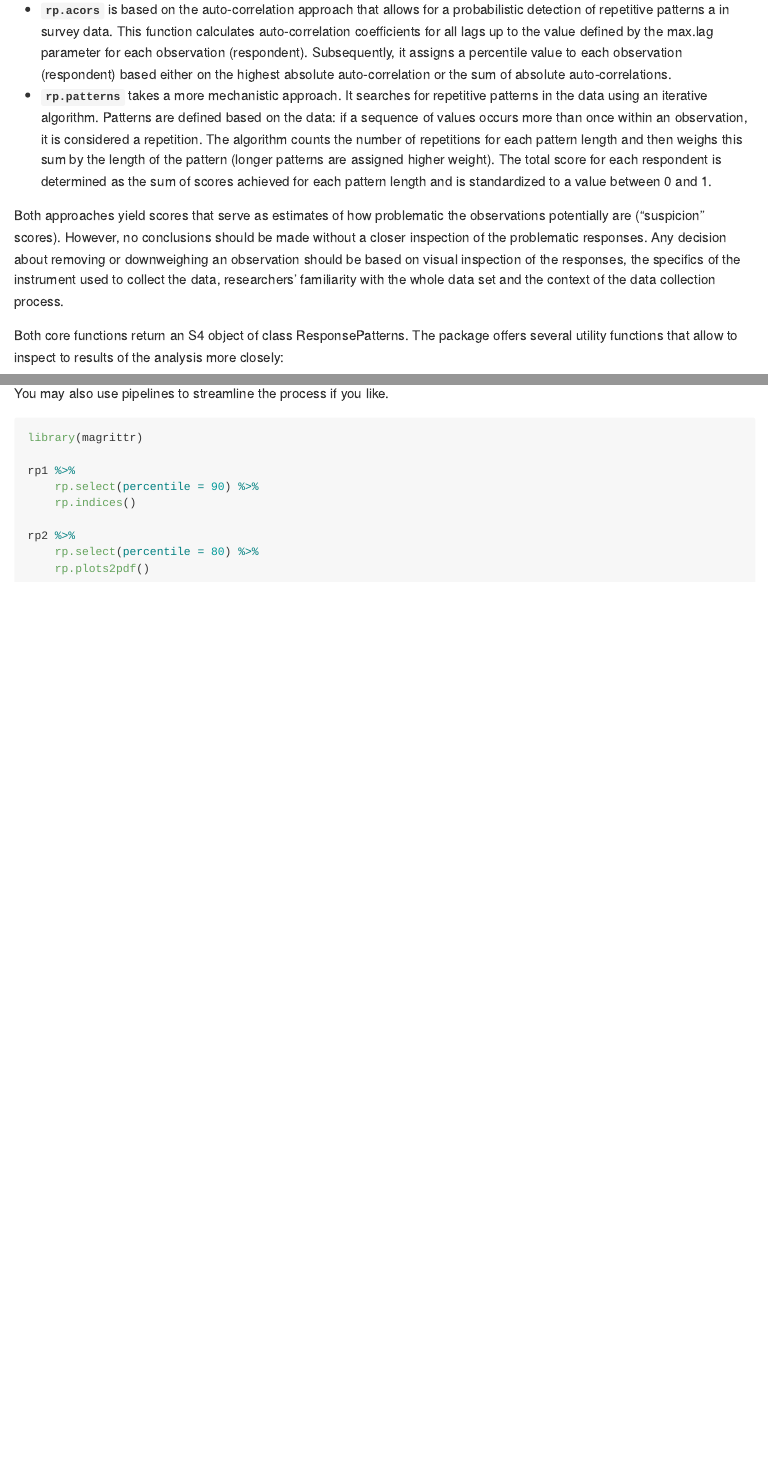
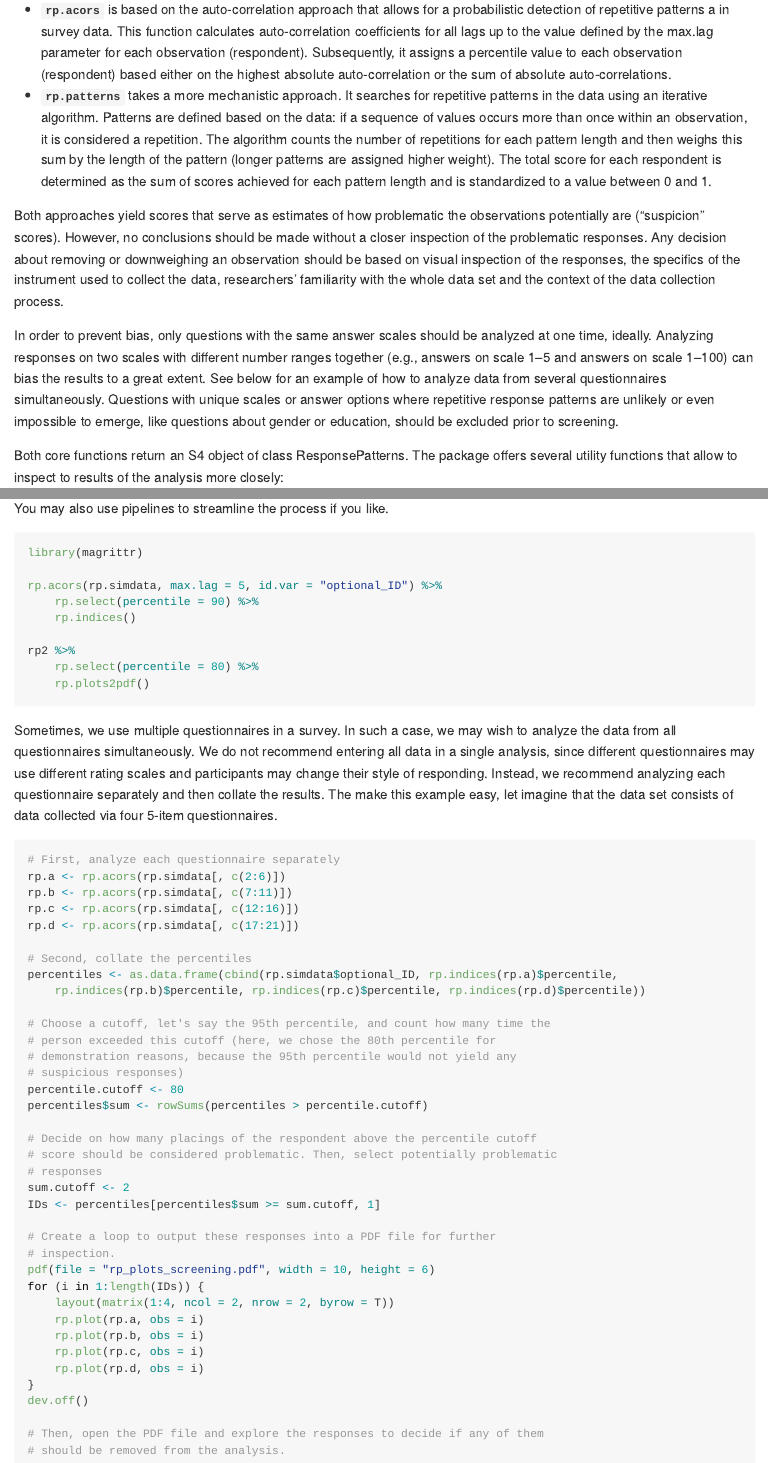
Before and after one commit to trihacek/responsePatterns, an R Markdown document (README.Rmd): the page in a window 1100 px wide, from 200 px down, and a second part further down, joined at a grey line. The pictures show the output file README.md that the author committed with the source, drawn offline in the style of GitHub; long lines of code are wrapped.

Commit message:
Documentation update

````diff
--- a/README.Rmd
+++ b/README.Rmd
@@ -24,6 +24,8 @@ Some survey participants tend to respond carelessly which complicates data analy
  - **`rp.patterns`** takes a more mechanistic approach. It searches for repetitive patterns in the data using an iterative algorithm. Patterns are defined based on the data: if a sequence of values occurs more than once within an observation, it is considered a repetition. The algorithm counts the number of repetitions for each pattern length and then weighs this sum by the length of the pattern (longer patterns are assigned higher weight). The total score for each respondent is determined as the sum of scores achieved for each pattern length and is standardized to a value between 0 and 1.
 
 Both approaches yield scores that serve as estimates of how problematic the observations potentially are ("suspicion" scores). However, no conclusions should be made without a closer inspection of the problematic responses. Any decision about removing or downweighing an observation should be based on visual inspection of the responses, the specifics of the instrument used to collect the data, researchers' familiarity with the whole data set and the context of the data collection process.
+
+In order to prevent bias, only questions with the same answer scales should be analyzed at one time, ideally. Analyzing responses on two scales with different number ranges together (e.g., answers on scale 1–5 and answers on scale 1–100) can bias the results to a great extent. See below for an example of how to analyze data from several questionnaires simultaneously. Questions with unique scales or answer options where repetitive response patterns are unlikely or even impossible to emerge, like questions about gender or education, should be excluded prior to screening.
 
 Both core functions return an S4 object of class ResponsePatterns. The package offers several utility functions that allow to inspect to results of the analysis more closely:
 - **`rp.summary`** (or, simply, **`summary`**) provides an overview of the object;
@@ -120,8 +122,46 @@ You may also use pipelines to streamline the process if you like.
 ```{r, tidy=TRUE, eval=FALSE}
 library(magrittr)
 
-rp1 %>% rp.select(percentile=90) %>% rp.indices()
+rp.acors(rp.simdata, max.lag=5, id.var="optional_ID") %>% rp.select(percentile=90) %>% rp.indices()
 
 rp2 %>% rp.select(percentile=80) %>% rp.plots2pdf()
 
 ```
+
+Sometimes, we use multiple questionnaires in a survey. In such a case, we may wish to analyze the data from all questionnaires simultaneously. We do not recommend entering all data in a single analysis, since different questionnaires may use different rating scales and participants may change their style of responding. Instead, we recommend analyzing each questionnaire separately and then collate the results. The make this example easy, let imagine that the \code{rp.simdata} data set consists of data collected via four 5-item questionnaires.
+```{r, tidy=TRUE, eval=FALSE}
+#First, analyze each questionnaire separately
+rp.a <- rp.acors(rp.simdata[,c(2:6)])
+rp.b <- rp.acors(rp.simdata[,c(7:11)])
+rp.c <- rp.acors(rp.simdata[,c(12:16)])
+rp.d <- rp.acors(rp.simdata[,c(17:21)])
+
+#Second, collate the percentiles
+percentiles <- as.data.frame(cbind(rp.simdata$optional_ID,
+                     rp.indices(rp.a)$percentile,
+                     rp.indices(rp.b)$percentile,
+                     rp.indices(rp.c)$percentile,
+                     rp.indices(rp.d)$percentile))
+
+#Choose a cutoff, let's say the 95th percentile, and count how many time the person exceeded this cutoff (here, we chose the 80th percentile for demonstration reasons, because the 95th percentile would not yield any suspicious responses)
+percentile.cutoff <- 80
+percentiles$sum <- rowSums(percentiles > percentile.cutoff)
+
+#Decide on how many placings of the respondent above the percentile cutoff score should be considered problematic. Then, select potentially problematic responses
+sum.cutoff <- 2
+IDs <- percentiles[percentiles$sum >= sum.cutoff, 1]
+
+#Create a loop to output these responses into a PDF file for further inspection.
+pdf(file="rp_plots_screening.pdf", width=10, height=6)
+for(i in 1:length(IDs)) {
+  layout(matrix(1:4,ncol=2,nrow=2,byrow=T))
+  rp.plot(rp.a,obs=i)
+  rp.plot(rp.b,obs=i)
+  rp.plot(rp.c,obs=i)
+  rp.plot(rp.d,obs=i)
+}
+dev.off()
+
+#Then, open the PDF file and explore the responses to decide if any of them should be removed from the analysis.
+
+```
````
Also changed, not shown: R/rp_acors.R (+3 -0 lines), R/rp_patterns.R (+2 -0 lines), R/rp_plots2pdf.R (+2 -0 lines), README.md, 3 other files.
